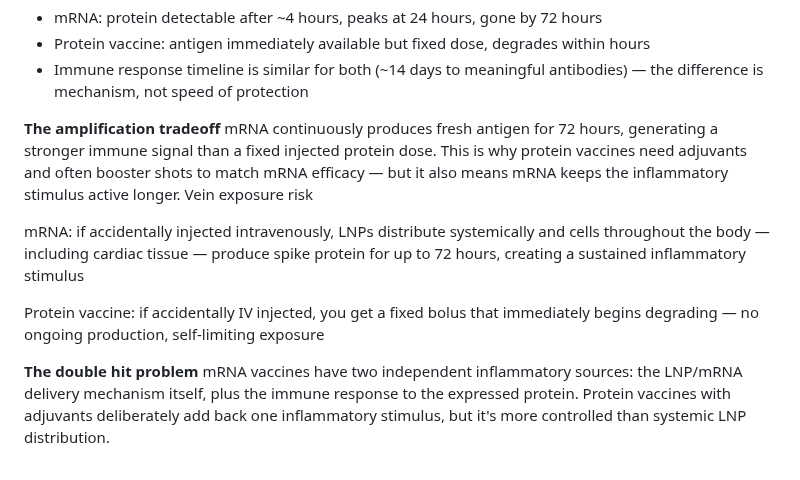
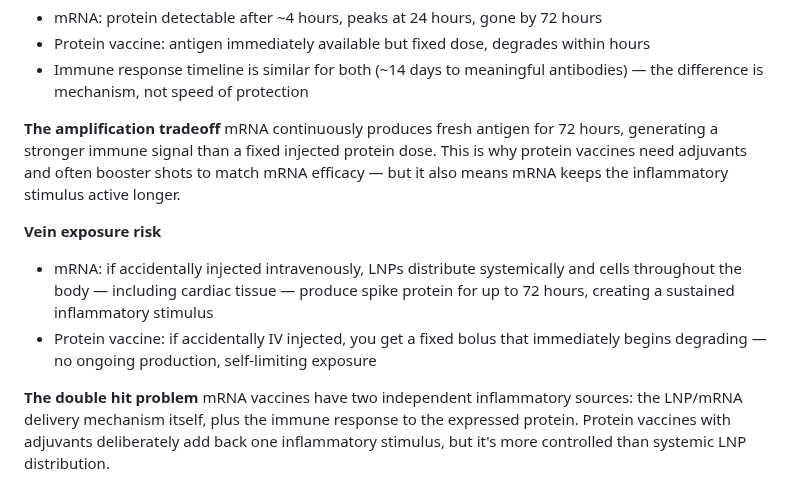
Before and after one commit to SeanPedersen/seanpedersen.github.io, a Markdown page: posts/mrna-vaccine.md, the part around the change. Drawn GitHub-style.

Commit message:
Formatting

```diff
--- a/posts/mrna-vaccine.md
+++ b/posts/mrna-vaccine.md
@@ -58,11 +58,10 @@ Other areas in active development include:
 
 **The amplification tradeoff**
 mRNA continuously produces fresh antigen for 72 hours, generating a stronger immune signal than a fixed injected protein dose. This is why protein vaccines need adjuvants and often booster shots to match mRNA efficacy — but it also means mRNA keeps the inflammatory stimulus active longer.
-Vein exposure risk
 
-mRNA: if accidentally injected intravenously, LNPs distribute systemically and cells throughout the body — including cardiac tissue — produce spike protein for up to 72 hours, creating a sustained inflammatory stimulus
-
-Protein vaccine: if accidentally IV injected, you get a fixed bolus that immediately begins degrading — no ongoing production, self-limiting exposure
+**Vein exposure risk**
+- mRNA: if accidentally injected intravenously, LNPs distribute systemically and cells throughout the body — including cardiac tissue — produce spike protein for up to 72 hours, creating a sustained inflammatory stimulus
+- Protein vaccine: if accidentally IV injected, you get a fixed bolus that immediately begins degrading — no ongoing production, self-limiting exposure
 
 **The double hit problem**
 mRNA vaccines have two independent inflammatory sources: the LNP/mRNA delivery mechanism itself, plus the immune response to the expressed protein. Protein vaccines with adjuvants deliberately add back one inflammatory stimulus, but it's more controlled than systemic LNP distribution.
```
